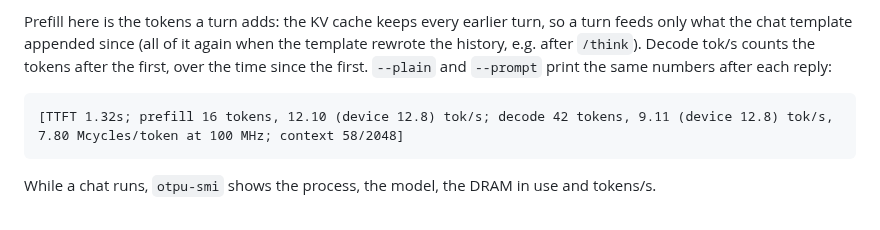
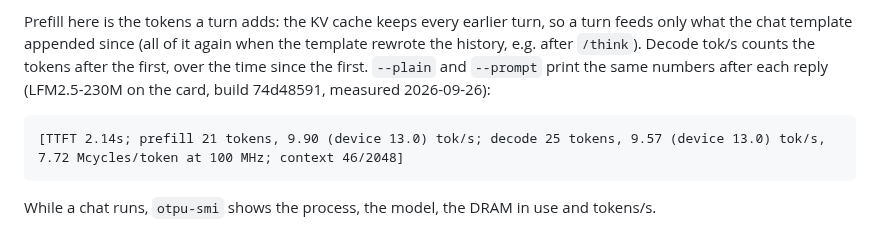
Before and after one commit to FeSens/openTPU, a Markdown page: docs/host.md, the part around the change. GitHub-like rendering.

Commit message:
host.md: the otpu-chat stats line as measured on the card

````diff
--- a/docs/host.md
+++ b/docs/host.md
@@ -232,10 +232,11 @@ generated stays in the history and the KV cache), Ctrl-C or Ctrl-D quits. Comman
 Prefill here is the tokens a turn adds: the KV cache keeps every earlier turn, so a turn feeds
 only what the chat template appended since (all of it again when the template rewrote the
 history, e.g. after `/think`). Decode tok/s counts the tokens after the first, over the time
-since the first. `--plain` and `--prompt` print the same numbers after each reply:
+since the first. `--plain` and `--prompt` print the same numbers after each reply (LFM2.5-230M
+on the card, build 74d48591, measured 2026-09-26):
 
 ```
-[TTFT 1.32s; prefill 16 tokens, 12.10 (device 12.8) tok/s; decode 42 tokens, 9.11 (device 12.8) tok/s, 7.80 Mcycles/token at 100 MHz; context 58/2048]
+[TTFT 2.14s; prefill 21 tokens, 9.90 (device 13.0) tok/s; decode 25 tokens, 9.57 (device 13.0) tok/s, 7.72 Mcycles/token at 100 MHz; context 46/2048]
 ```
 
 While a chat runs, `otpu-smi` shows the process, the model, the DRAM in use and tokens/s.
````
